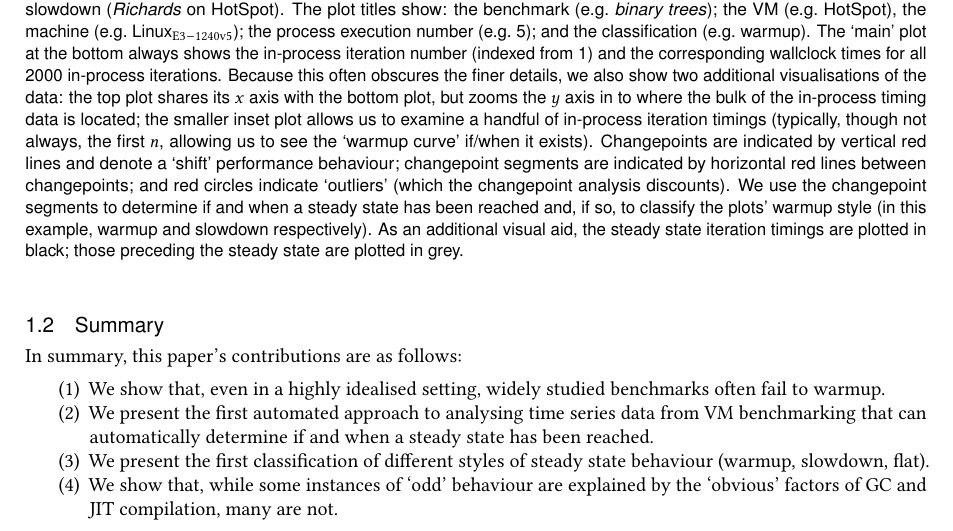
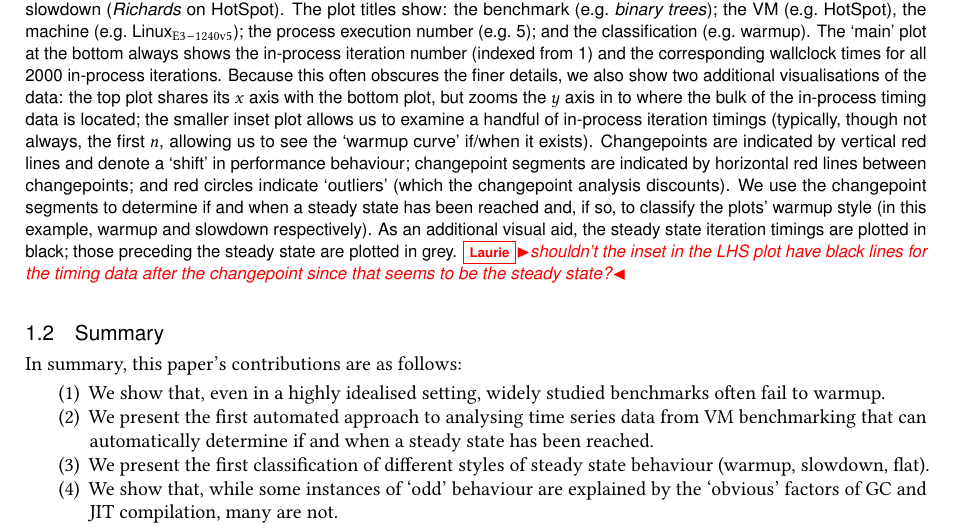
Before and after one commit to softdevteam/warmup_paper, a LaTeX paper (warmup.tex): part of page 3 of 29, cut so that both start at the same text. Compiled offline with pdfLaTeX.

Commit message:
Add comment to Fig 1.

```diff
--- a/warmup.tex
+++ b/warmup.tex
@@ -334,13 +334,15 @@ shares its $x$ axis with the bottom plot, but zooms the $y$ axis in to where the
 in-process timing data is located; the smaller inset plot allows us to examine a handful
 of in-process iteration timings (typically, though not always, the first $n$,
 allowing us to see the `warmup curve' if/when it exists). Changepoints
-are indicated by vertical red lines and denote a `shift' performance behaviour;
+are indicated by vertical red lines and denote a `shift' in performance behaviour;
 changepoint segments are indicated by horizontal red lines between changepoints; and red circles indicate `outliers'
 (which the changepoint analysis discounts). We use the changepoint
 segments to determine if and when a steady state has been reached and,
 if so, to classify the plots' warmup style (in this example, warmup and
 slowdown respectively). As an additional visual aid, the steady state iteration
 timings are plotted in black; those preceding the steady state are plotted in grey.
+\laurie{shouldn't the inset in the LHS plot have black lines for the timing data
+after the changepoint since that seems to be the steady state?}
 }
 \label{fig:changepoint}
 \end{figure}
```
